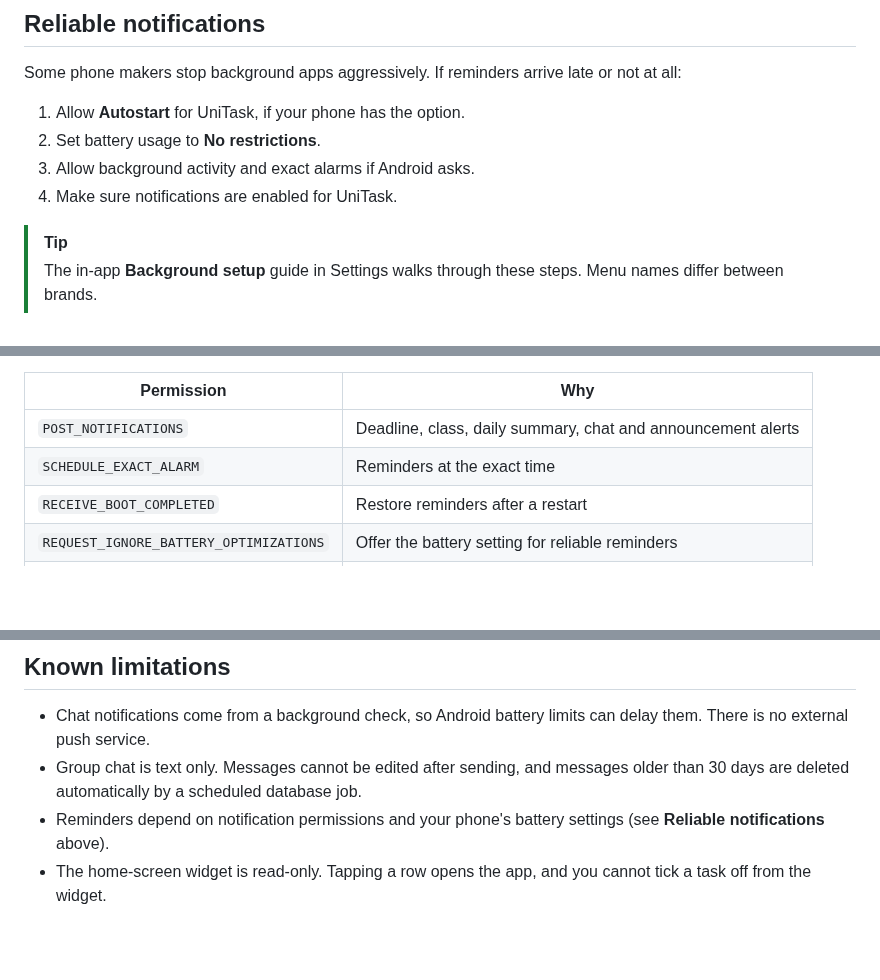
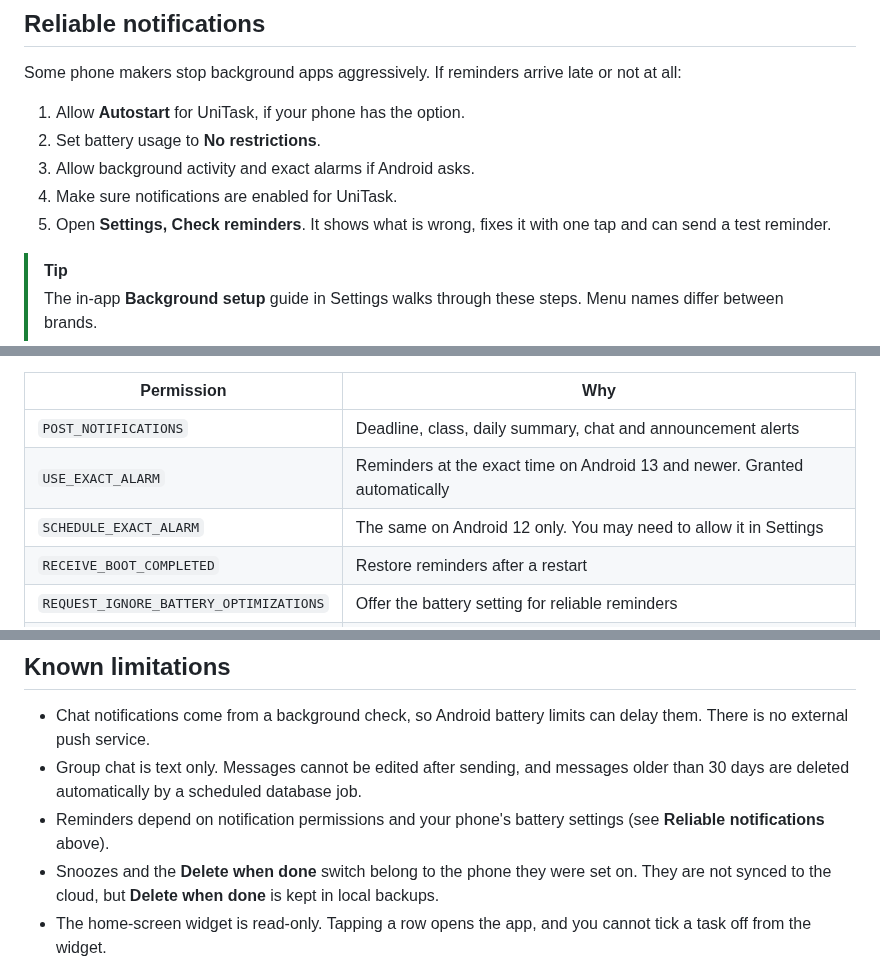
Before and after one commit to ahmad-maqsood/unitask, a Markdown page: README.md, 3 parts joined by grey strips. GitHub-like rendering; blank space fills up the shorter version.

```diff
--- a/README.md
+++ b/README.md
@@ -238,6 +251,7 @@ Some phone makers stop background apps aggressively. If reminders arrive late or
 2. Set battery usage to **No restrictions**.
 3. Allow background activity and exact alarms if Android asks.
 4. Make sure notifications are enabled for UniTask.
+5. Open **Settings, Check reminders**. It shows what is wrong, fixes it with one tap and can send a test reminder.
 
 > [!TIP]
 > The in-app **Background setup** guide in Settings walks through these steps. Menu names differ between brands.
@@ -252,7 +266,8 @@ Some phone makers stop background apps aggressively. If reminders arrive late or
 | Permission | Why |
 | --- | --- |
 | `POST_NOTIFICATIONS` | Deadline, class, daily summary, chat and announcement alerts |
-| `SCHEDULE_EXACT_ALARM` | Reminders at the exact time |
+| `USE_EXACT_ALARM` | Reminders at the exact time on Android 13 and newer. Granted automatically |
+| `SCHEDULE_EXACT_ALARM` | The same on Android 12 only. You may need to allow it in Settings |
 | `RECEIVE_BOOT_COMPLETED` | Restore reminders after a restart |
 | `REQUEST_IGNORE_BATTERY_OPTIMIZATIONS` | Offer the battery setting for reliable reminders |
 | `VIBRATE` | Alarm-style alerts |
@@ -265,6 +280,7 @@ Some phone makers stop background apps aggressively. If reminders arrive late or
 - Chat notifications come from a background check, so Android battery limits can delay them. There is no external push service.
 - Group chat is text only. Messages cannot be edited after sending, and messages older than 30 days are deleted automatically by a scheduled database job.
 - Reminders depend on notification permissions and your phone's battery settings (see **Reliable notifications** above).
+- Snoozes and the **Delete when done** switch belong to the phone they were set on. They are not synced to the cloud, but **Delete when done** is kept in local backups.
 - The home-screen widget is read-only. Tapping a row opens the app, and you cannot tick a task off from the widget.
 
 ## Support
```
Also changed, not shown: other parts of README.md (+15 -2 lines).
